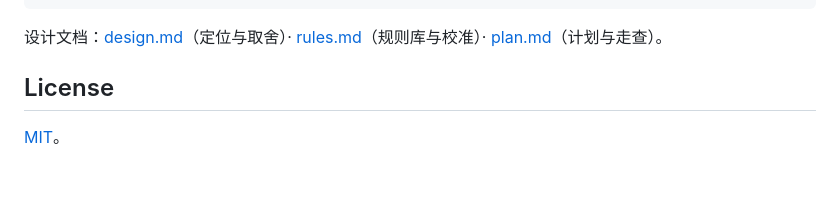
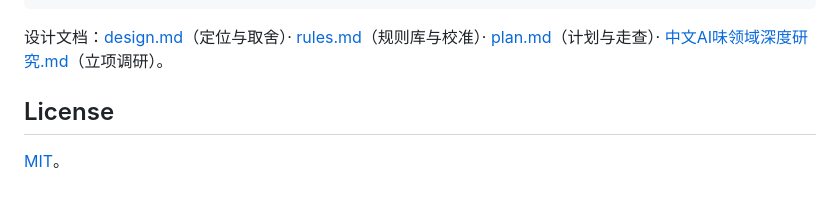
Before and after one commit to Glory0707/human-vs-ai, a Markdown page: README.md, the part around the change. Rendered like a GitHub page.

````diff
--- a/README.md
+++ b/README.md
@@ -93,7 +93,7 @@ python tools/evaluate_official.py       # 公文语料评测（误报率验收
 python tools/eval_taste_regression.py   # 口味回归（需私库语料，缺失自动跳过）
 ```
 
-设计文档：[design.md](docs/design.md)（定位与取舍）· [rules.md](docs/rules.md)（规则库与校准）· [plan.md](docs/plan.md)（计划与走查）。
+设计文档：[design.md](docs/design.md)（定位与取舍）· [rules.md](docs/rules.md)（规则库与校准）· [plan.md](docs/plan.md)（计划与走查）· [中文AI味领域深度研究.md](docs/中文AI味领域深度研究.md)（立项调研）。
 
 ## License
 
````
Also changed, not shown: docs/中文AI味领域深度研究.md (added, +190 -0 lines).
